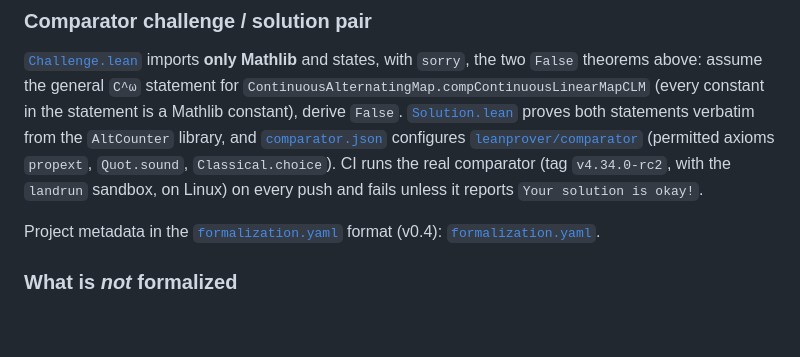
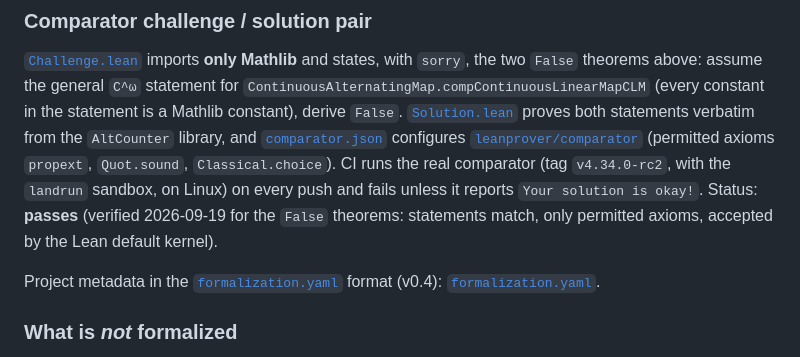
Before and after one commit to Deicyde/alternating-analytic-counterexample, a Markdown page: README.md, the part around the change. GitHub-like rendering; blank space fills up the shorter version.

Commit message:
README: comparator pass for the False theorems

```diff
--- a/README.md
+++ b/README.md
@@ -67,7 +67,8 @@ is a Mathlib constant), derive `False`. [`Solution.lean`](Solution.lean) proves
 `AltCounter` library, and [`comparator.json`](comparator.json) configures
 [`leanprover/comparator`](https://github.com/leanprover/comparator) (permitted axioms `propext`, `Quot.sound`,
 `Classical.choice`). CI runs the real comparator (tag `v4.34.0-rc2`, with the `landrun` sandbox, on Linux) on every push
-and fails unless it reports `Your solution is okay!`.
+and fails unless it reports `Your solution is okay!`. Status: **passes** (verified 2026-09-19 for the `False` theorems:
+statements match, only permitted axioms, accepted by the Lean default kernel).
 
 Project metadata in the [`formalization.yaml`](https://github.com/mathlib-initiative/formalization.yaml) format (v0.4):
 [`formalization.yaml`](formalization.yaml).
```
